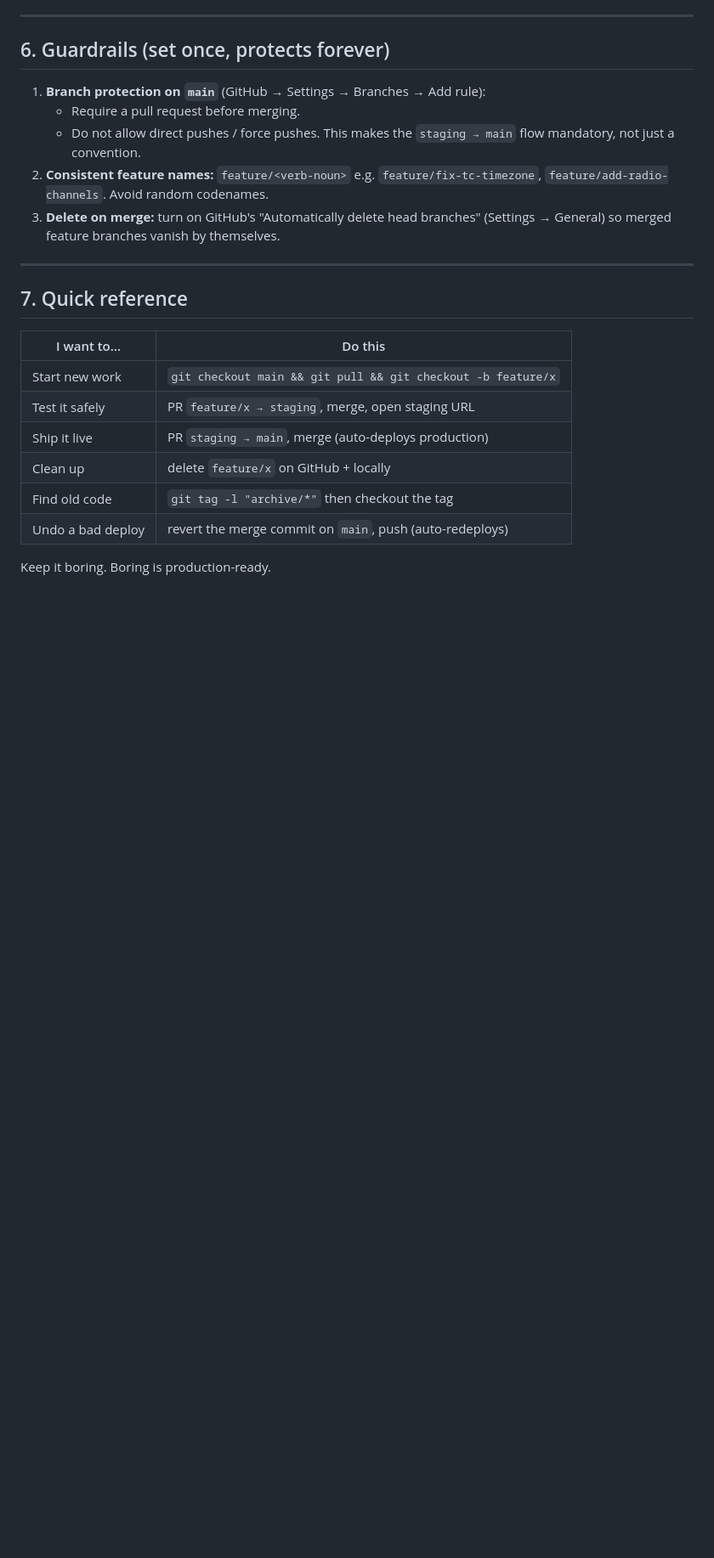
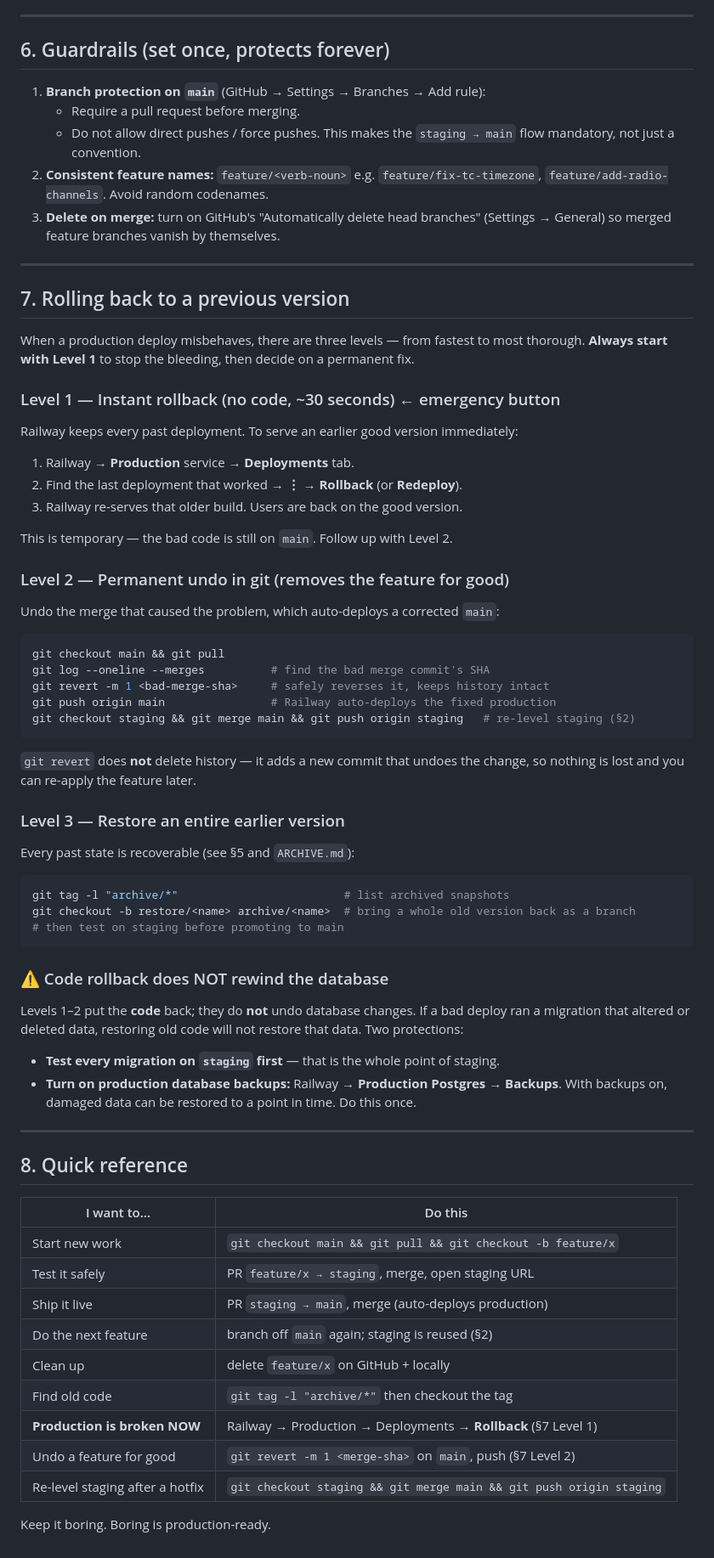
Before and after one commit to Shehank98/Ad-Monitoring, a Markdown page: WORKFLOW.md, the part around one of its changes. Shown at 85% size. GitHub-like rendering; blank space fills up the shorter version.

Commit message:
WORKFLOW.md: add rollback guide + reusing-staging across features
- Rollback section: Railway instant rollback, git revert, archive restore,
  plus the code-vs-database caveat and enabling production backups
- Explain staging/main are permanent and how the 2nd+ feature merges cleanly

Co-Authored-By: Claude Opus 4.8 <noreply@anthropic.com>
Claude-Session: https://claude.ai/code/session_01Fhe7mCJqfaRHybQysZrRBT

````diff
--- a/WORKFLOW.md
+++ b/WORKFLOW.md
@@ -148,15 +172,67 @@ Notable archives:
 
 ---
 
-## 7. Quick reference
+## 7. Rolling back to a previous version
+
+When a production deploy misbehaves, there are three levels — from fastest to most
+thorough. **Always start with Level 1** to stop the bleeding, then decide on a
+permanent fix.
+
+### Level 1 — Instant rollback (no code, ~30 seconds) ← emergency button
+Railway keeps every past deployment. To serve an earlier good version immediately:
+
+1. Railway → **Production** service → **Deployments** tab.
+2. Find the last deployment that worked → **⋮ → Rollback** (or **Redeploy**).
+3. Railway re-serves that older build. Users are back on the good version.
+
+This is temporary — the bad code is still on `main`. Follow up with Level 2.
+
+### Level 2 — Permanent undo in git (removes the feature for good)
+Undo the merge that caused the problem, which auto-deploys a corrected `main`:
+
+```bash
+git checkout main && git pull
+git log --oneline --merges          # find the bad merge commit's SHA
+git revert -m 1 <bad-merge-sha>     # safely reverses it, keeps history intact
+git push origin main                # Railway auto-deploys the fixed production
+git checkout staging && git merge main && git push origin staging   # re-level staging (§2)
+```
+
+`git revert` does **not** delete history — it adds a new commit that undoes the
+change, so nothing is lost and you can re-apply the feature later.
+
+### Level 3 — Restore an entire earlier version
+Every past state is recoverable (see §5 and `ARCHIVE.md`):
+
+```bash
+git tag -l "archive/*"                         # list archived snapshots
+git checkout -b restore/<name> archive/<name>  # bring a whole old version back as a branch
+# then test on staging before promoting to main
+```
+
+### ⚠️ Code rollback does NOT rewind the database
+Levels 1–2 put the **code** back; they do **not** undo database changes. If a bad
+deploy ran a migration that altered or deleted data, restoring old code will not
+restore that data. Two protections:
+
+- **Test every migration on `staging` first** — that is the whole point of staging.
+- **Turn on production database backups:** Railway → **Production Postgres → Backups**.
+  With backups on, damaged data can be restored to a point in time. Do this once.
+
+---
+
+## 8. Quick reference
 
 | I want to… | Do this |
 |------------|---------|
 | Start new work | `git checkout main && git pull && git checkout -b feature/x` |
 | Test it safely | PR `feature/x → staging`, merge, open staging URL |
 | Ship it live | PR `staging → main`, merge (auto-deploys production) |
+| Do the next feature | branch off `main` again; staging is reused (§2) |
 | Clean up | delete `feature/x` on GitHub + locally |
 | Find old code | `git tag -l "archive/*"` then checkout the tag |
-| Undo a bad deploy | revert the merge commit on `main`, push (auto-redeploys) |
+| **Production is broken NOW** | Railway → Production → Deployments → **Rollback** (§7 Level 1) |
+| Undo a feature for good | `git revert -m 1 <merge-sha>` on `main`, push (§7 Level 2) |
+| Re-level staging after a hotfix | `git checkout staging && git merge main && git push origin staging` |
 
 Keep it boring. Boring is production-ready.
````
Also changed, not shown: other parts of WORKFLOW.md (+24 -0 lines).
